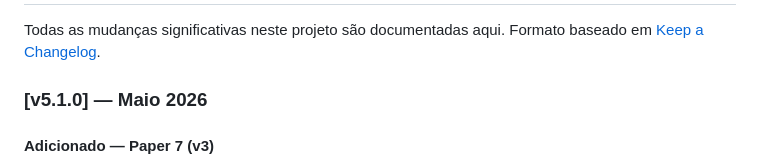
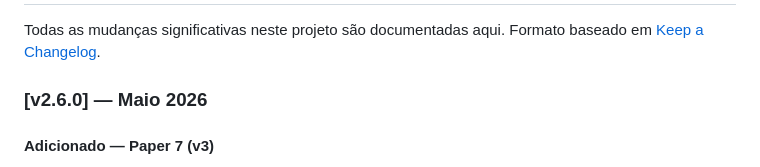
Before and after one commit to tiagobandeira/conjectura-de-goldbach, a Markdown page: CHANGELOG.md, the part around the change. Rendered like a GitHub page.

Commit message:
CHANGELAG v2.6.0

```diff
--- a/CHANGELOG.md
+++ b/CHANGELOG.md
@@ -3,7 +3,7 @@
 Todas as mudanças significativas neste projeto são documentadas aqui.
 Formato baseado em [Keep a Changelog](https://keepachangelog.com/pt-BR/1.0.0/).
 
-### [v5.1.0] — Maio 2026
+### [v2.6.0] — Maio 2026
 #### Adicionado — Paper 7 (v3)
 - **Observação 4.5 — Estrutura direccional de $\sigma$ por linha**:
   formaliza que L1 avança $e_1(t)\!+\!2$, L3 recua $e_3(t)\!-\!2$, e o
```
